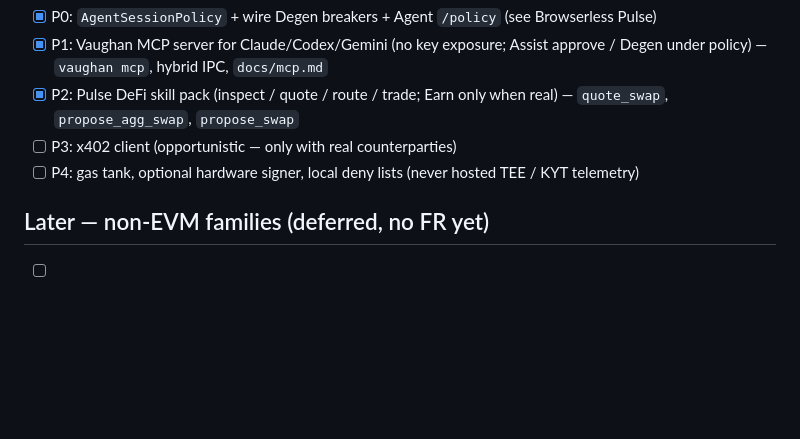
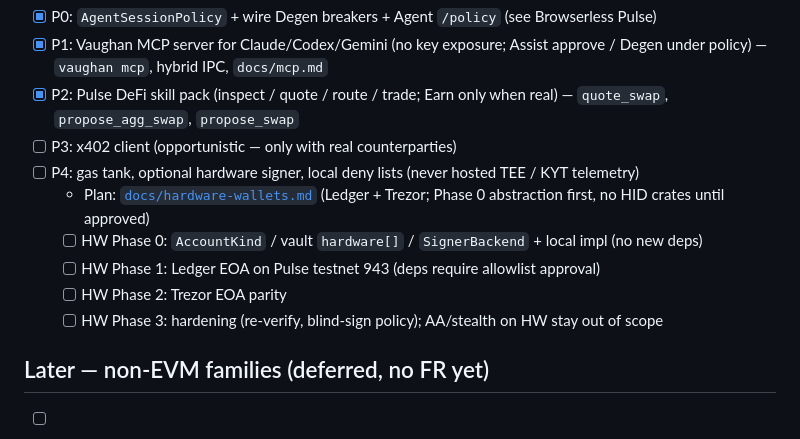
Before and after one commit to r4-ndm/Vaughan-CLI, a Markdown page: TASKS.md, the part around the change. Drawn GitHub-style; blank space fills up the shorter version.

```diff
--- a/TASKS.md
+++ b/TASKS.md
@@ -367,6 +367,11 @@ Checkbox tasks, ordered by phase. Requirement IDs reference `REQUIREMENTS.md`.
 - [x] P2: Pulse DeFi skill pack (inspect / quote / route / trade; Earn only when real) — `quote_swap`, `propose_agg_swap`, `propose_swap`
 - [ ] P3: x402 client (opportunistic — only with real counterparties)
 - [ ] P4: gas tank, optional hardware signer, local deny lists (never hosted TEE / KYT telemetry)
+  - Plan: [`docs/hardware-wallets.md`](docs/hardware-wallets.md) (Ledger + Trezor; Phase 0 abstraction first, no HID crates until approved)
+  - [ ] HW Phase 0: `AccountKind` / vault `hardware[]` / `SignerBackend` + local impl (no new deps)
+  - [ ] HW Phase 1: Ledger EOA on Pulse testnet 943 (deps require allowlist approval)
+  - [ ] HW Phase 2: Trezor EOA parity
+  - [ ] HW Phase 3: hardening (re-verify, blind-sign policy); AA/stealth on HW stay out of scope
 
 ## Later — non-EVM families (deferred, no FR yet)
 
```
Also changed, not shown: docs/hardware-wallets.md (added, +184 -0 lines).
